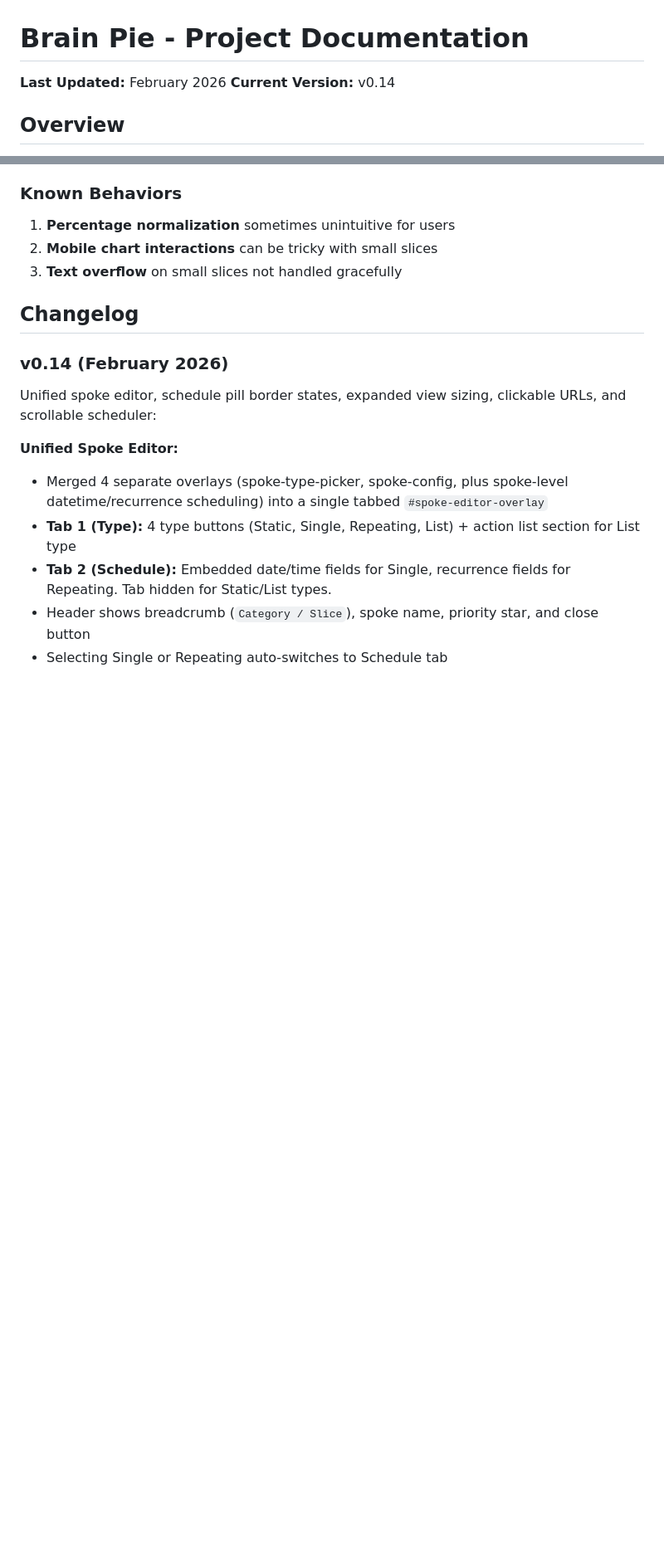
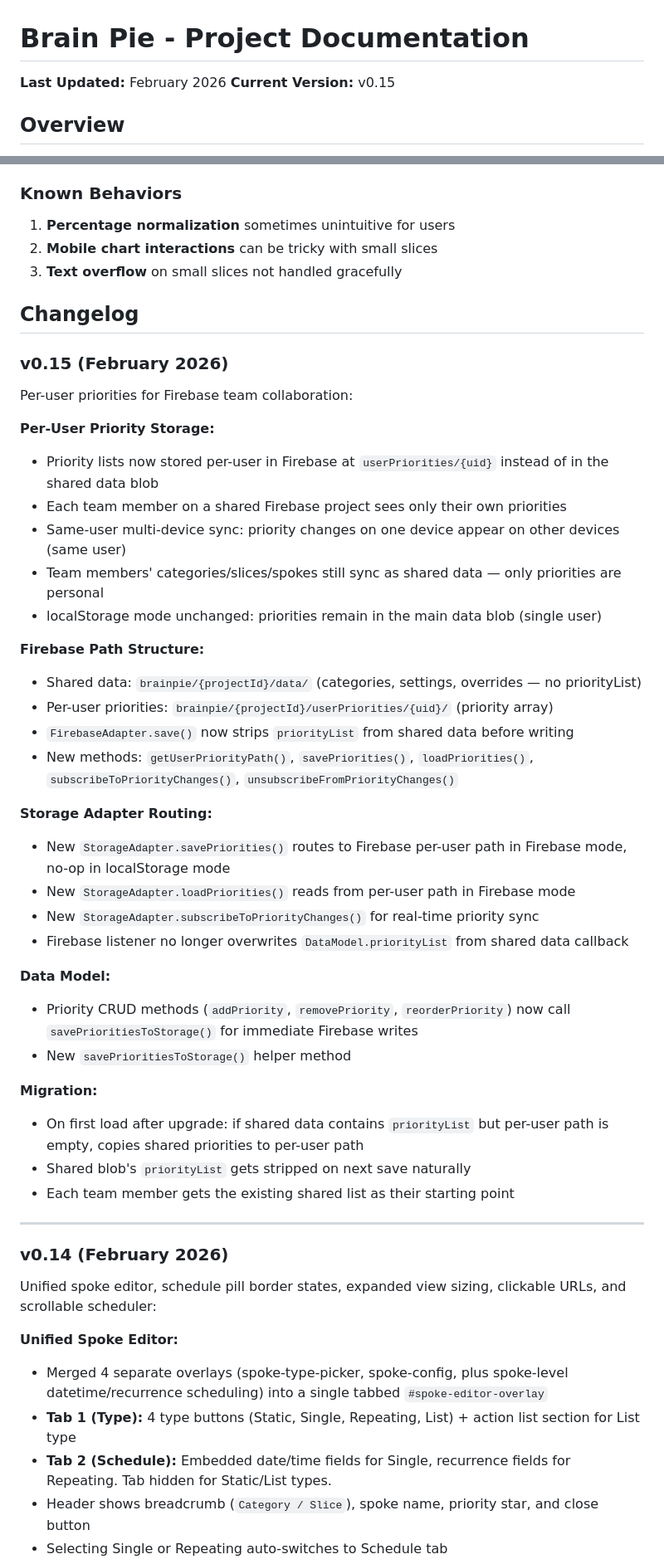
Before and after one commit to ryanthegecko/brain-pie, a Markdown page: claude.md, 2 parts joined by grey strips. Shown at 83% size. Drawn GitHub-style; blank space fills up the shorter version.

Commit message:
docs: Bump to v0.15, add changelog for per-user priorities
Co-Authored-By: Claude Opus 4.6 <noreply@anthropic.com>

```diff
--- a/claude.md
+++ b/claude.md
@@ -1,7 +1,7 @@
 # Brain Pie - Project Documentation
 
 **Last Updated:** February 2026
-**Current Version:** v0.14
+**Current Version:** v0.15
 
 ## Overview
 Brain Pie is a visual mind organization tool that uses a 4-layer pie chart system to help users organize thoughts, tasks, and actions. It's a completely client-side web application with no backend, ensuring privacy and offline functionality.
@@ -329,6 +340,39 @@ The solution is **virtual canvas rendering with viewBox scaling** — the same t
 3. **Text overflow** on small slices not handled gracefully
 
 ## Changelog
+
+### v0.15 (February 2026)
+Per-user priorities for Firebase team collaboration:
+
+**Per-User Priority Storage:**
+- Priority lists now stored per-user in Firebase at `userPriorities/{uid}` instead of in the shared data blob
+- Each team member on a shared Firebase project sees only their own priorities
+- Same-user multi-device sync: priority changes on one device appear on other devices (same user)
+- Team members' categories/slices/spokes still sync as shared data — only priorities are personal
+- localStorage mode unchanged: priorities remain in the main data blob (single user)
+
+**Firebase Path Structure:**
+- Shared data: `brainpie/{projectId}/data/` (categories, settings, overrides — no priorityList)
+- Per-user priorities: `brainpie/{projectId}/userPriorities/{uid}/` (priority array)
+- `FirebaseAdapter.save()` now strips `priorityList` from shared data before writing
+- New methods: `getUserPriorityPath()`, `savePriorities()`, `loadPriorities()`, `subscribeToPriorityChanges()`, `unsubscribeFromPriorityChanges()`
+
+**Storage Adapter Routing:**
+- New `StorageAdapter.savePriorities()` routes to Firebase per-user path in Firebase mode, no-op in localStorage mode
+- New `StorageAdapter.loadPriorities()` reads from per-user path in Firebase mode
+- New `StorageAdapter.subscribeToPriorityChanges()` for real-time priority sync
+- Firebase listener no longer overwrites `DataModel.priorityList` from shared data callback
+
+**Data Model:**
+- Priority CRUD methods (`addPriority`, `removePriority`, `reorderPriority`) now call `savePrioritiesToStorage()` for immediate Firebase writes
+- New `savePrioritiesToStorage()` helper method
+
+**Migration:**
+- On first load after upgrade: if shared data contains `priorityList` but per-user path is empty, copies shared priorities to per-user path
+- Shared blob's `priorityList` gets stripped on next save naturally
+- Each team member gets the existing shared list as their starting point
+
+---
 
 ### v0.14 (February 2026)
 Unified spoke editor, schedule pill border states, expanded view sizing, clickable URLs, and scrollable scheduler:
```
Also changed, not shown: other parts of claude.md (+21 -1 lines).
